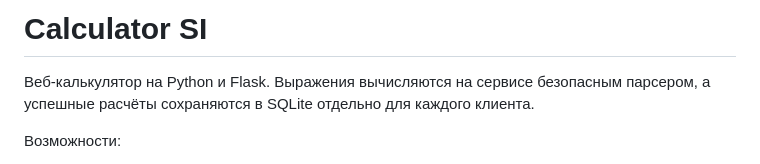
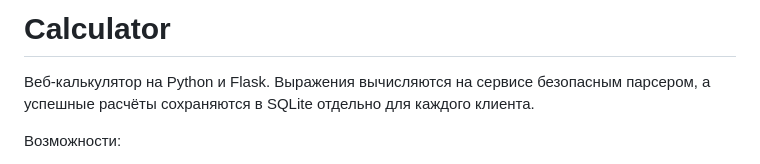
Before and after one commit to nikachizhev/calculator_si, a Markdown page: README.md, the part around the change. Rendered like a GitHub page.

Commit message:
change name

```diff
--- a/README.md
+++ b/README.md
@@ -1,4 +1,4 @@
-# Calculator SI
+# Calculator
 
 Веб-калькулятор на Python и Flask. Выражения вычисляются на сервисе безопасным
 парсером, а успешные расчёты сохраняются в SQLite отдельно для каждого клиента.
```
